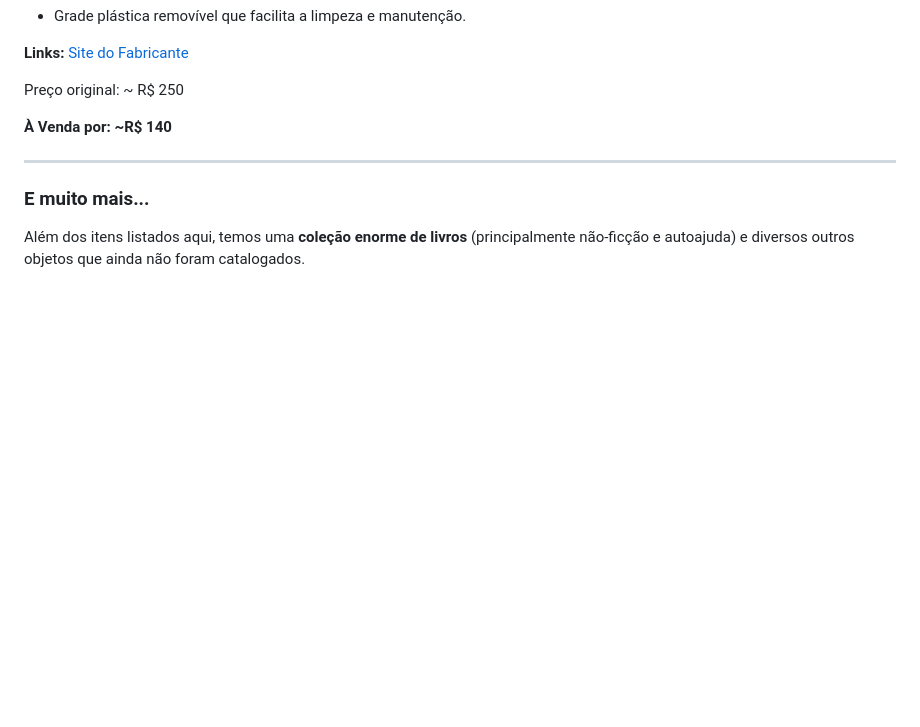
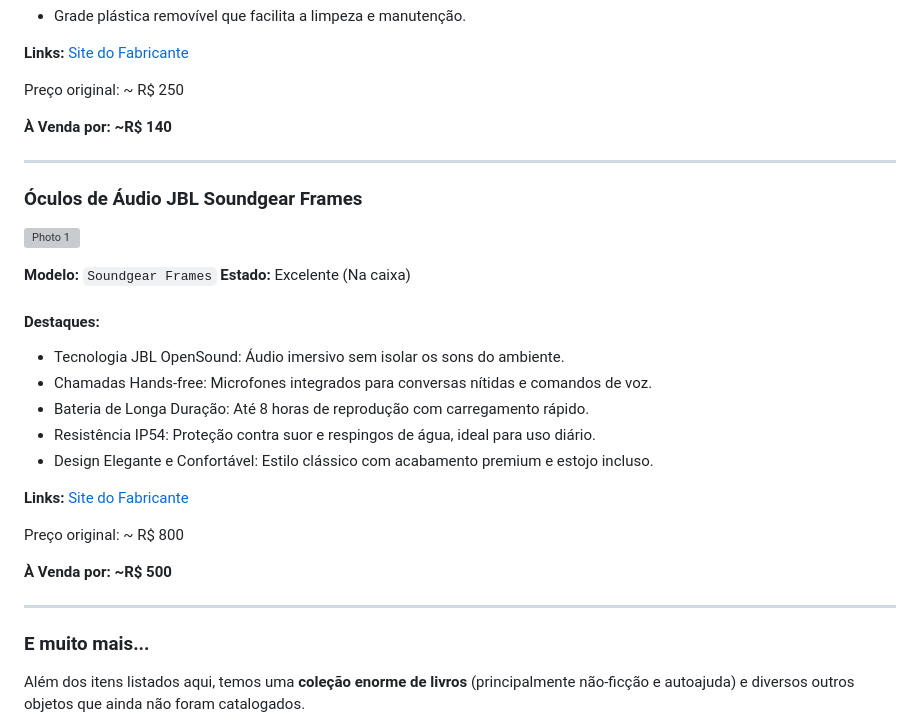
Before and after one commit to devazuka/bazar, a Markdown page: LISTING.md, the part around the change. GitHub-like rendering; blank space fills up the shorter version; grey boxes are pictures that could not be loaded.

Commit message:
Add JBL Soundgear Frames to listing

```diff
--- a/LISTING.md
+++ b/LISTING.md
@@ -1445,6 +1445,27 @@ Preço original: ~ R$ 250
 
 ---
 
+### Óculos de Áudio JBL Soundgear Frames
+![Photo 1](./photos/P_20260108_151853.jpg)
+
+**Modelo:** `Soundgear Frames`
+**Estado:** Excelente (Na caixa)
+
+#### Destaques:
+  - Tecnologia JBL OpenSound: Áudio imersivo sem isolar os sons do ambiente.
+  - Chamadas Hands-free: Microfones integrados para conversas nítidas e comandos de voz.
+  - Bateria de Longa Duração: Até 8 horas de reprodução com carregamento rápido.
+  - Resistência IP54: Proteção contra suor e respingos de água, ideal para uso diário.
+  - Design Elegante e Confortável: Estilo clássico com acabamento premium e estojo incluso.
+
+**Links:** [Site do Fabricante](https://www.jbl.com.br/oculos-de-sol-com-audio/SOUNDGEAR-FRAMES.html)
+
+Preço original: ~ R$ 800
+
+**À Venda por:** **~R$ 500**
+
+---
+
 ### E muito mais...
 
 Além dos itens listados aqui, temos uma **coleção enorme de livros** (principalmente não-ficção e autoajuda) e diversos outros objetos que ainda não foram catalogados.
```
